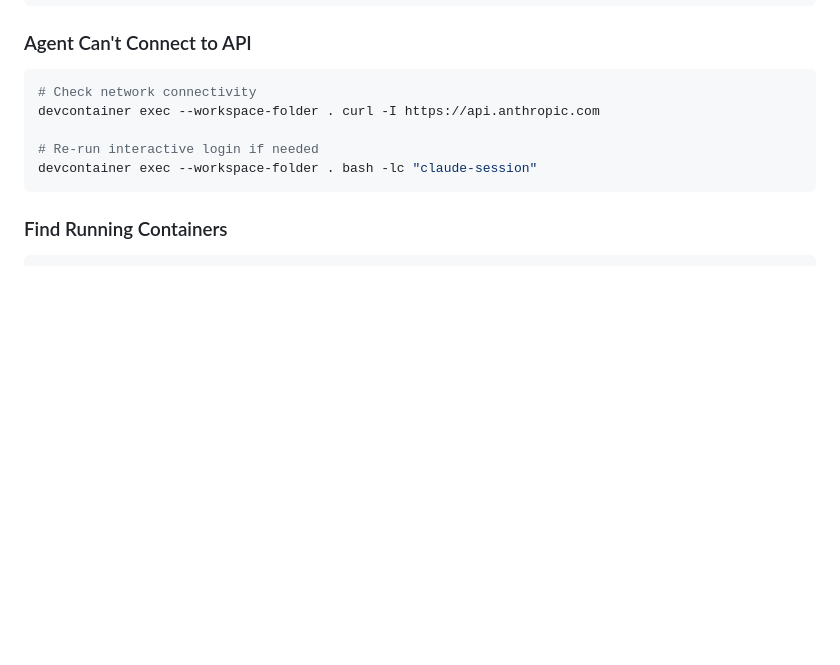
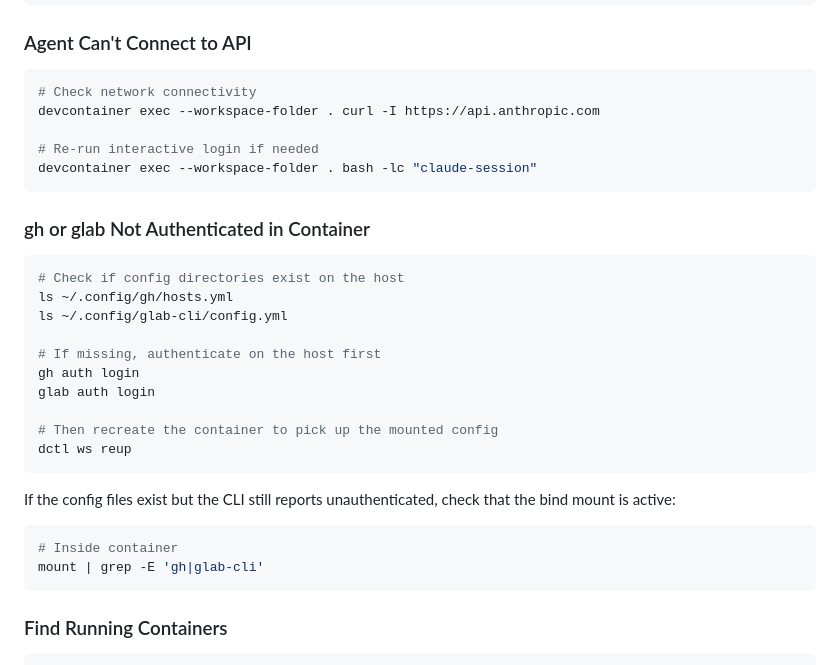
Before and after one commit to gubasso/devcontainerctl, a Markdown page: docs/ARCHITECTURE.md, the part around one of its changes. Drawn GitHub-style; blank space fills up the shorter version.

````diff
--- a/docs/ARCHITECTURE.md
+++ b/docs/ARCHITECTURE.md
@@ -1430,6 +1489,28 @@ devcontainer exec --workspace-folder . curl -I https://api.anthropic.com
 devcontainer exec --workspace-folder . bash -lc "claude-session"
 ```
 
+### gh or glab Not Authenticated in Container
+
+```bash
+# Check if config directories exist on the host
+ls ~/.config/gh/hosts.yml
+ls ~/.config/glab-cli/config.yml
+
+# If missing, authenticate on the host first
+gh auth login
+glab auth login
+
+# Then recreate the container to pick up the mounted config
+dctl ws reup
+```
+
+If the config files exist but the CLI still reports unauthenticated, check that the bind mount is active:
+
+```bash
+# Inside container
+mount | grep -E 'gh|glab-cli'
+```
+
 ### Find Running Containers
 
 ```bash
````
Also changed, not shown: other parts of docs/ARCHITECTURE.md (+59 -0 lines).
